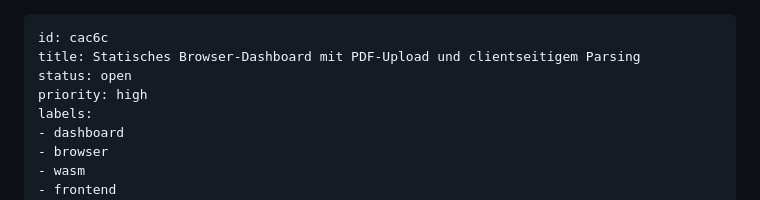
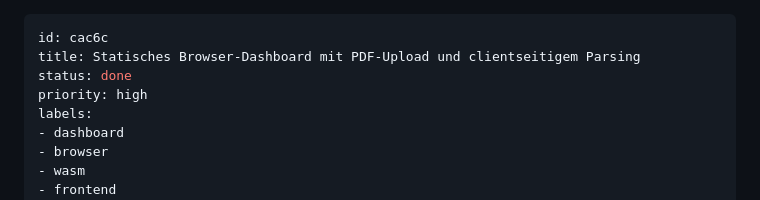
Before and after one commit to GrueneAT/gemeindefinanzen, a Markdown page: .issues/cac6c-statisches-browser-dashboard-mit-pdf-upload-und-clientseitigem-parsing/ISSUE.md, the part around the change. Rendered like a GitHub page.

Commit message:
cac6c: chore(issues): mark issue done

```diff
--- a/.issues/cac6c-statisches-browser-dashboard-mit-pdf-upload-und-clientseitigem-parsing/ISSUE.md
+++ b/.issues/cac6c-statisches-browser-dashboard-mit-pdf-upload-und-clientseitigem-parsing/ISSUE.md
@@ -1,7 +1,7 @@
 ---
 id: cac6c
 title: Statisches Browser-Dashboard mit PDF-Upload und clientseitigem Parsing
-status: open
+status: done
 priority: high
 labels:
 - dashboard
```
